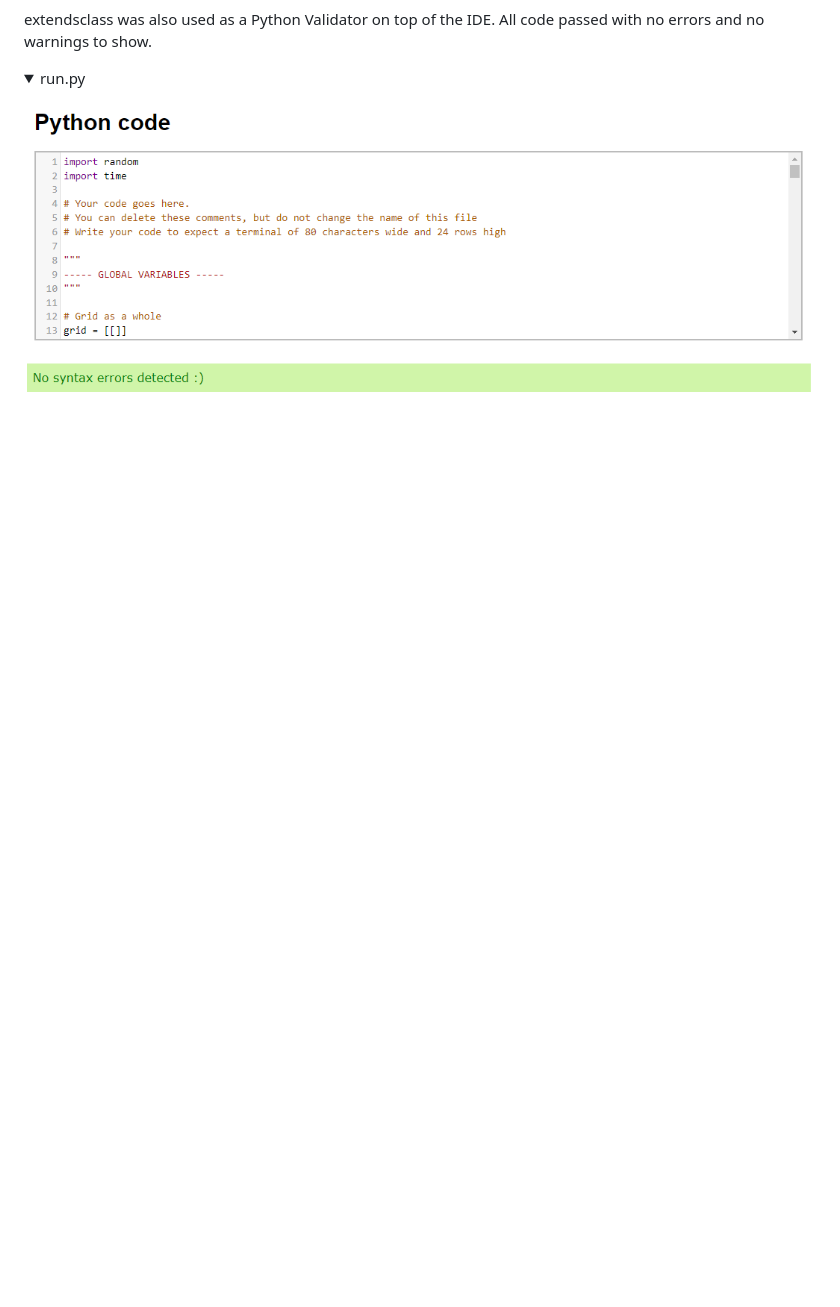
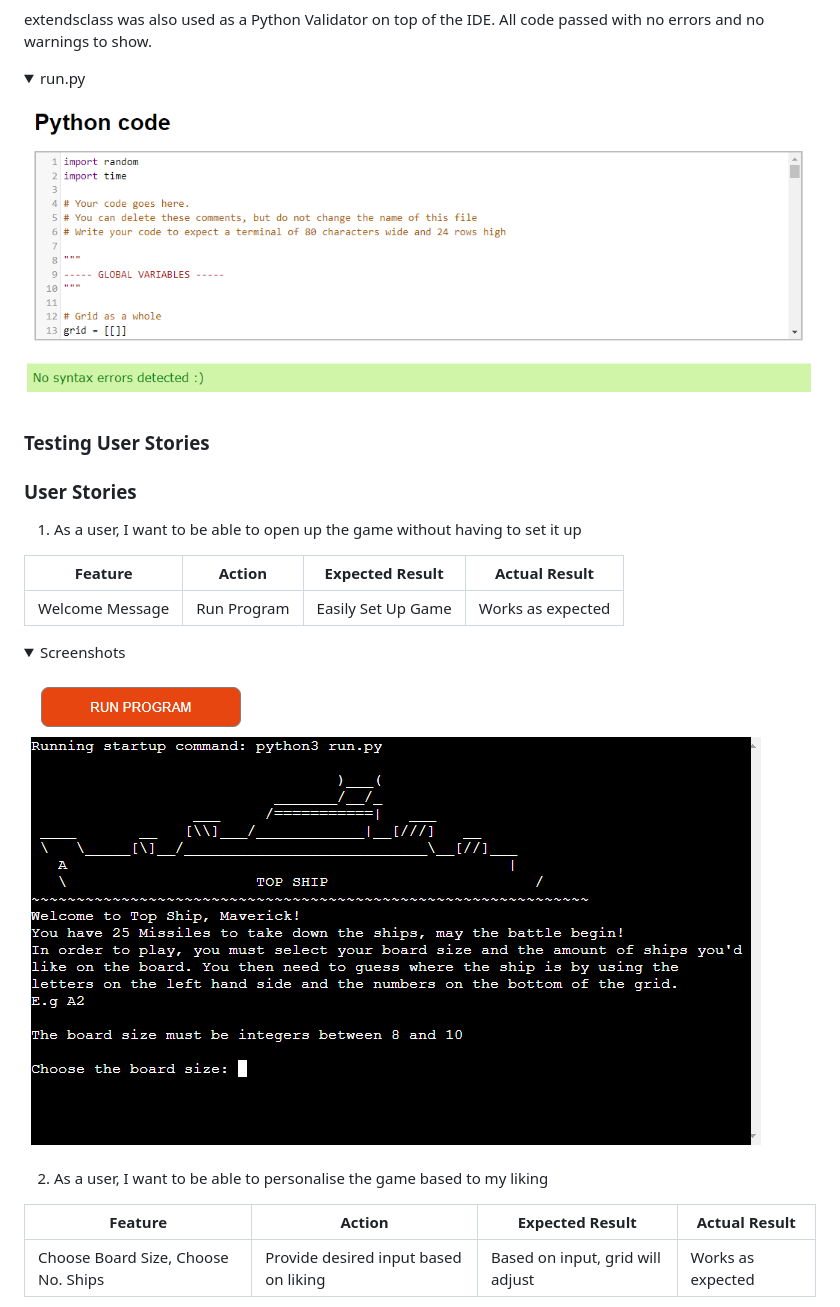
Before and after one commit to KeithBautista/top-ship, a Markdown page: README.md, the part around the change printed below. Drawn GitHub-style; pictures changed too: docs/user_stories/user_stories_welcome_message.PNG (added); folded sections open; blank space fills up the shorter version.

Commit message:
elaborated on owner and user stories

```diff
--- a/README.md
+++ b/README.md
@@ -123,3 +123,22 @@ All code passed with no errors and no warnings to show.
 <details><summary>run.py</summary>
 <img src="docs/validation/python_validator_run.png">
 </details>
+
+### Testing User Stories
+### User Stories
+1. As a user, I want to be able to open up the game without having to set it up
+
+| **Feature** | **Action** | **Expected Result** | **Actual Result** |
+|-------------|------------|---------------------|-------------------|
+| Welcome Message | Run Program | Easily Set Up Game | Works as expected |
+
+<details><summary>Screenshots</summary>
+<img src="docs/user_stories/user_stories_welcome_message.PNG">
+</details>
+
+2. As a user, I want to be able to personalise the game based to my liking
+
+| **Feature** | **Action** | **Expected Result** | **Actual Result** |
+|-------------|------------|---------------------|-------------------|
+| Choose Board Size, Choose No. Ships | Provide desired input based on liking | Based on input, grid will adjust | Works as expected |
+
```
Also changed, not shown: other parts of README.md (+38 -0 lines), docs/user_stories/user_stories_choose_board_size.png (added), docs/user_stories/user_stories_choose_board_size_input_validation.png (added), docs/user_stories/user_stories_choose_ship_no.png (added), docs/user_stories/user_stories_grid_adjusted.png (added), docs/user_stories/user_stories_reset_game.png (added).
